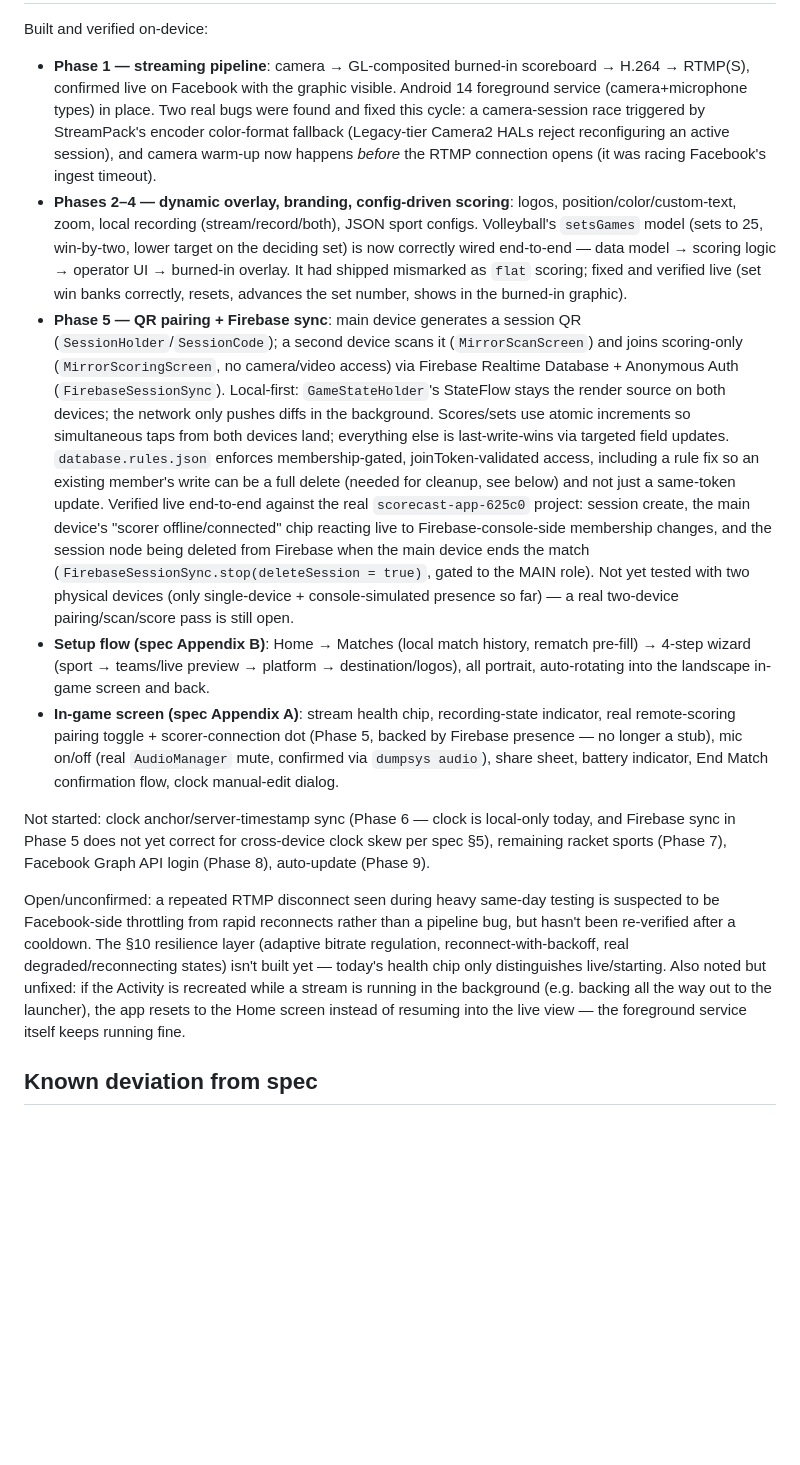
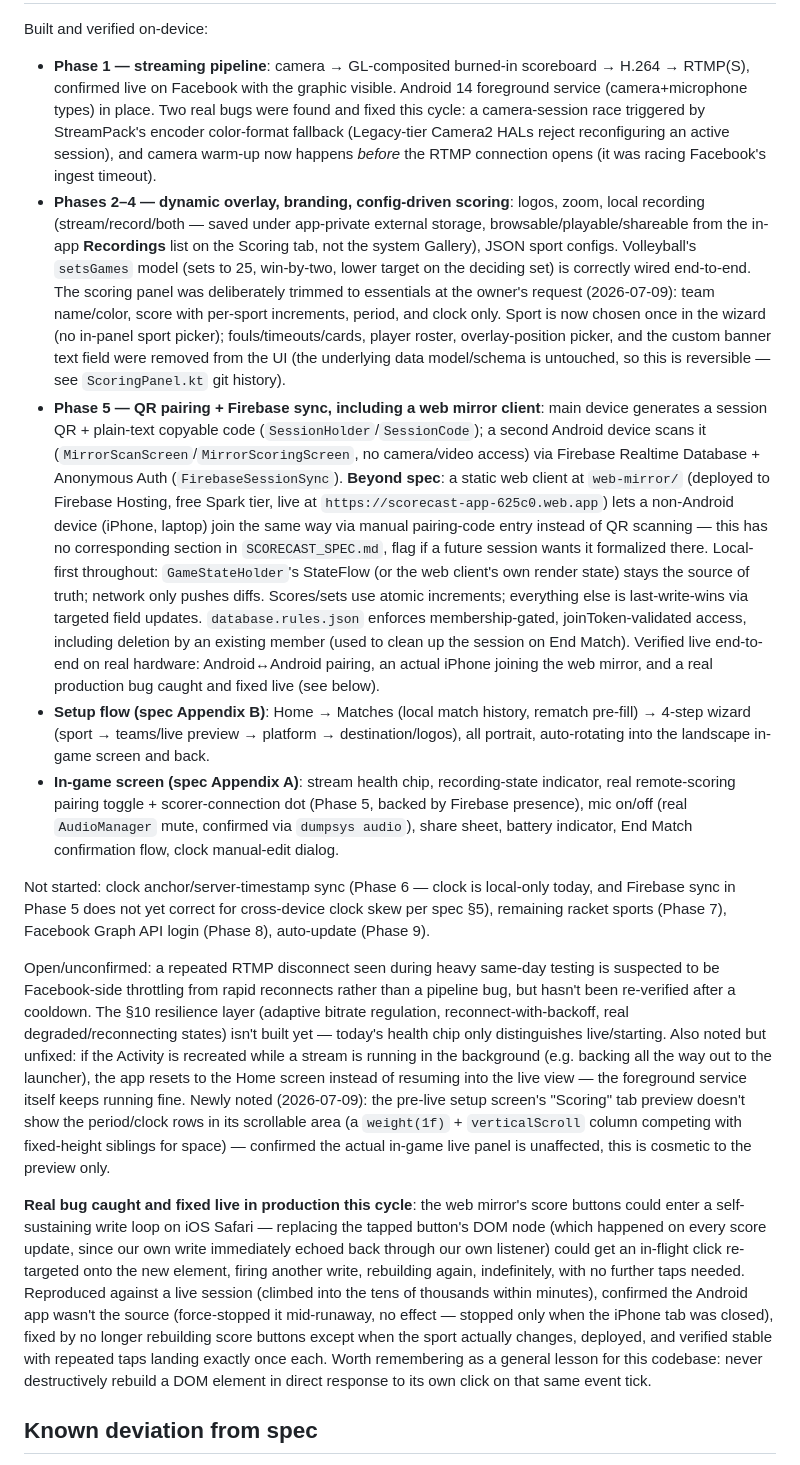
Before and after one commit to tatayandtech-pixel/scorecast, a Markdown page: CLAUDE.md, the part around one of its changes. Rendered like a GitHub page; blank space fills up the shorter version.

```diff
--- a/CLAUDE.md
+++ b/CLAUDE.md
@@ -7,13 +7,15 @@ Read `SCORECAST_SPEC.md` in full before any work. It defines the architecture, d
 Built and verified on-device:
 - **Phase 1 — streaming pipeline**: camera → GL-composited burned-in scoreboard → H.264 → RTMP(S), confirmed live on Facebook with the graphic visible. Android 14 foreground service (camera+microphone types) in place. Two real bugs were found and fixed this cycle: a camera-session race triggered by StreamPack's encoder color-format fallback (Legacy-tier Camera2 HALs reject reconfiguring an active session), and camera warm-up now happens *before* the RTMP connection opens (it was racing Facebook's ingest timeout).
-- **Phases 2–4 — dynamic overlay, branding, config-driven scoring**: logos, position/color/custom-text, zoom, local recording (stream/record/both), JSON sport configs. Volleyball's `setsGames` model (sets to 25, win-by-two, lower target on the deciding set) is now correctly wired end-to-end — data model → scoring logic → operator UI → burned-in overlay. It had shipped mismarked as `flat` scoring; fixed and verified live (set win banks correctly, resets, advances the set number, shows in the burned-in graphic).
-- **Phase 5 — QR pairing + Firebase sync**: main device generates a session QR (`SessionHolder`/`SessionCode`); a second device scans it (`MirrorScanScreen`) and joins scoring-only (`MirrorScoringScreen`, no camera/video access) via Firebase Realtime Database + Anonymous Auth (`FirebaseSessionSync`). Local-first: `GameStateHolder`'s StateFlow stays the render source on both devices; the network only pushes diffs in the background. Scores/sets use atomic increments so simultaneous taps from both devices land; everything else is last-write-wins via targeted field updates. `database.rules.json` enforces membership-gated, joinToken-validated access, including a rule fix so an existing member's write can be a full delete (needed for cleanup, see below) and not just a same-token update. Verified live end-to-end against the real `scorecast-app-625c0` project: session create, the main device's "scorer offline/connected" chip reacting live to Firebase-console-side membership changes, and the session node being deleted from Firebase when the main device ends the match (`FirebaseSessionSync.stop(deleteSession = true)`, gated to the MAIN role). Not yet tested with two physical devices (only single-device + console-simulated presence so far) — a real two-device pairing/scan/score pass is still open.
+- **Phases 2–4 — dynamic overlay, branding, config-driven scoring**: logos, zoom, local recording (stream/record/both — saved under app-private external storage, browsable/playable/shareable from the in-app **Recordings** list on the Scoring tab, not the system Gallery), JSON sport configs. Volleyball's `setsGames` model (sets to 25, win-by-two, lower target on the deciding set) is correctly wired end-to-end. The scoring panel was deliberately trimmed to essentials at the owner's request (2026-07-09): team name/color, score with per-sport increments, period, and clock only. Sport is now chosen once in the wizard (no in-panel sport picker); fouls/timeouts/cards, player roster, overlay-position picker, and the custom banner text field were removed from the UI (the underlying data model/schema is untouched, so this is reversible — see `ScoringPanel.kt` git history).
+- **Phase 5 — QR pairing + Firebase sync, including a web mirror client**: main device generates a session QR + plain-text copyable code (`SessionHolder`/`SessionCode`); a second Android device scans it (`MirrorScanScreen`/`MirrorScoringScreen`, no camera/video access) via Firebase Realtime Database + Anonymous Auth (`FirebaseSessionSync`). **Beyond spec**: a static web client at `web-mirror/` (deployed to Firebase Hosting, free Spark tier, live at `https://scorecast-app-625c0.web.app`) lets a non-Android device (iPhone, laptop) join the same way via manual pairing-code entry instead of QR scanning — this has no corresponding section in `SCORECAST_SPEC.md`, flag if a future session wants it formalized there. Local-first throughout: `GameStateHolder`'s StateFlow (or the web client's own render state) stays the source of truth; network only pushes diffs. Scores/sets use atomic increments; everything else is last-write-wins via targeted field updates. `database.rules.json` enforces membership-gated, joinToken-validated access, including deletion by an existing member (used to clean up the session on End Match). Verified live end-to-end on real hardware: Android↔Android pairing, an actual iPhone joining the web mirror, and a real production bug caught and fixed live (see below).
 - **Setup flow (spec Appendix B)**: Home → Matches (local match history, rematch pre-fill) → 4-step wizard (sport → teams/live preview → platform → destination/logos), all portrait, auto-rotating into the landscape in-game screen and back.
-- **In-game screen (spec Appendix A)**: stream health chip, recording-state indicator, real remote-scoring pairing toggle + scorer-connection dot (Phase 5, backed by Firebase presence — no longer a stub), mic on/off (real `AudioManager` mute, confirmed via `dumpsys audio`), share sheet, battery indicator, End Match confirmation flow, clock manual-edit dialog.
+- **In-game screen (spec Appendix A)**: stream health chip, recording-state indicator, real remote-scoring pairing toggle + scorer-connection dot (Phase 5, backed by Firebase presence), mic on/off (real `AudioManager` mute, confirmed via `dumpsys audio`), share sheet, battery indicator, End Match confirmation flow, clock manual-edit dialog.
 
 Not started: clock anchor/server-timestamp sync (Phase 6 — clock is local-only today, and Firebase sync in Phase 5 does not yet correct for cross-device clock skew per spec §5), remaining racket sports (Phase 7), Facebook Graph API login (Phase 8), auto-update (Phase 9).
 
-Open/unconfirmed: a repeated RTMP disconnect seen during heavy same-day testing is suspected to be Facebook-side throttling from rapid reconnects rather than a pipeline bug, but hasn't been re-verified after a cooldown. The §10 resilience layer (adaptive bitrate regulation, reconnect-with-backoff, real degraded/reconnecting states) isn't built yet — today's health chip only distinguishes live/starting. Also noted but unfixed: if the Activity is recreated while a stream is running in the background (e.g. backing all the way out to the launcher), the app resets to the Home screen instead of resuming into the live view — the foreground service itself keeps running fine.
+Open/unconfirmed: a repeated RTMP disconnect seen during heavy same-day testing is suspected to be Facebook-side throttling from rapid reconnects rather than a pipeline bug, but hasn't been re-verified after a cooldown. The §10 resilience layer (adaptive bitrate regulation, reconnect-with-backoff, real degraded/reconnecting states) isn't built yet — today's health chip only distinguishes live/starting. Also noted but unfixed: if the Activity is recreated while a stream is running in the background (e.g. backing all the way out to the launcher), the app resets to the Home screen instead of resuming into the live view — the foreground service itself keeps running fine. Newly noted (2026-07-09): the pre-live setup screen's "Scoring" tab preview doesn't show the period/clock rows in its scrollable area (a `weight(1f)` + `verticalScroll` column competing with fixed-height siblings for space) — confirmed the actual in-game live panel is unaffected, this is cosmetic to the preview only.
+
+**Real bug caught and fixed live in production this cycle**: the web mirror's score buttons could enter a self-sustaining write loop on iOS Safari — replacing the tapped button's DOM node (which happened on every score update, since our own write immediately echoed back through our own listener) could get an in-flight click re-targeted onto the new element, firing another write, rebuilding again, indefinitely, with no further taps needed. Reproduced against a live session (climbed into the tens of thousands within minutes), confirmed the Android app wasn't the source (force-stopped it mid-runaway, no effect — stopped only when the iPhone tab was closed), fixed by no longer rebuilding score buttons except when the sport actually changes, deployed, and verified stable with repeated taps landing exactly once each. Worth remembering as a general lesson for this codebase: never destructively rebuild a DOM element in direct response to its own click on that same event tick.
 
 ## Known deviation from spec
 Spec §12 calls for `:streaming`, `:overlay`, `:capture`, `:core-state` etc. as separate Gradle modules. The codebase is currently a single `:app` module (package `com.scorecast.app`) — no module split has been done. Flag this if a future session wants to enforce the module boundary; it hasn't blocked anything so far.
```
Also changed, not shown: other parts of CLAUDE.md (+4 -3 lines).
